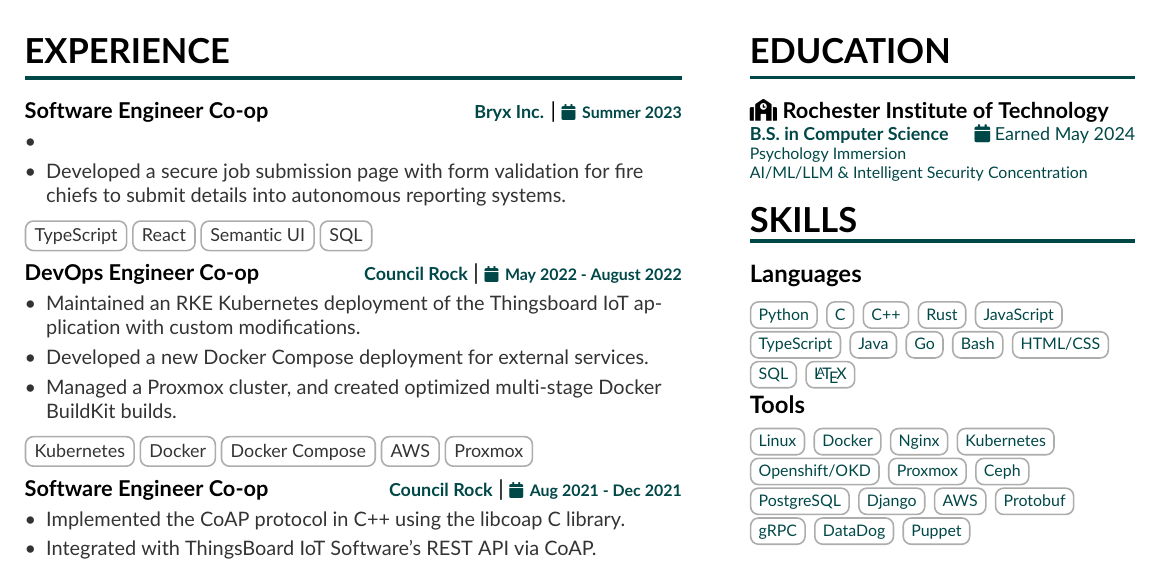
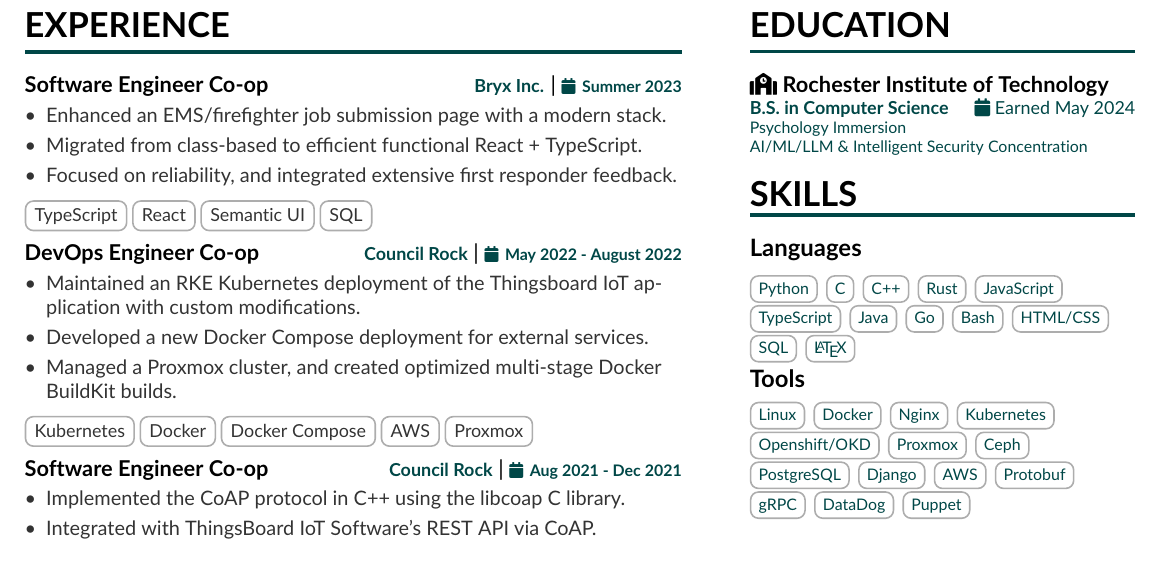
Before and after one commit to klairecodes/resume, a LaTeX CV (kcurde.tex): part of the page, cut so that both start at the same text. Compiled offline with pdfLaTeX.

Commit message:
fixed missing itemize items

```diff
--- a/kcurde.tex
+++ b/kcurde.tex
@@ -43,8 +43,9 @@
 \cvexperience{Software Engineer Co-op}{Bryx Inc.}
 {
 	\begin{itemize}
-    \item
-		\item Developed a secure job submission page with form validation for fire chiefs to submit details into autonomous reporting systems.
+		\item Enhanced an EMS/firefighter job submission page with a modern stack.
+		\item Migrated from class-based to efficient functional React + TypeScript.
+		\item Focused on reliability, and integrated extensive first responder feedback.
 	\end{itemize}
 }
 {\faCalendar\, Summer 2023}
```
Also changed, not shown: altacv.cls (indentation only), kcurde.pdf, sidebar.tex (indentation only).
